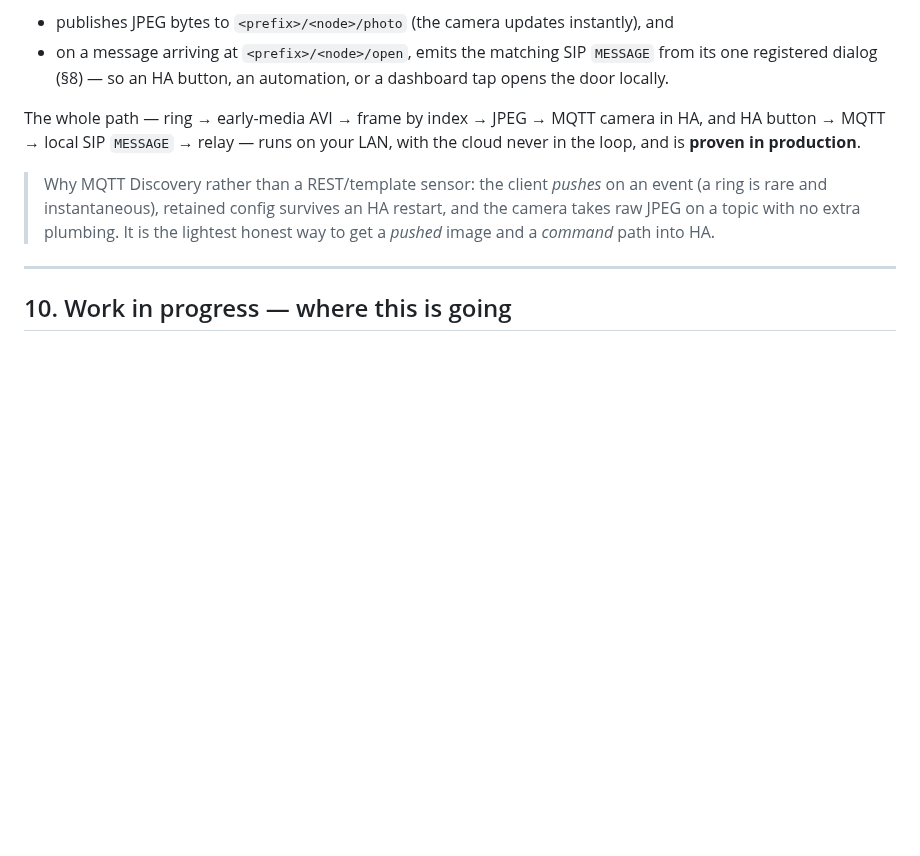
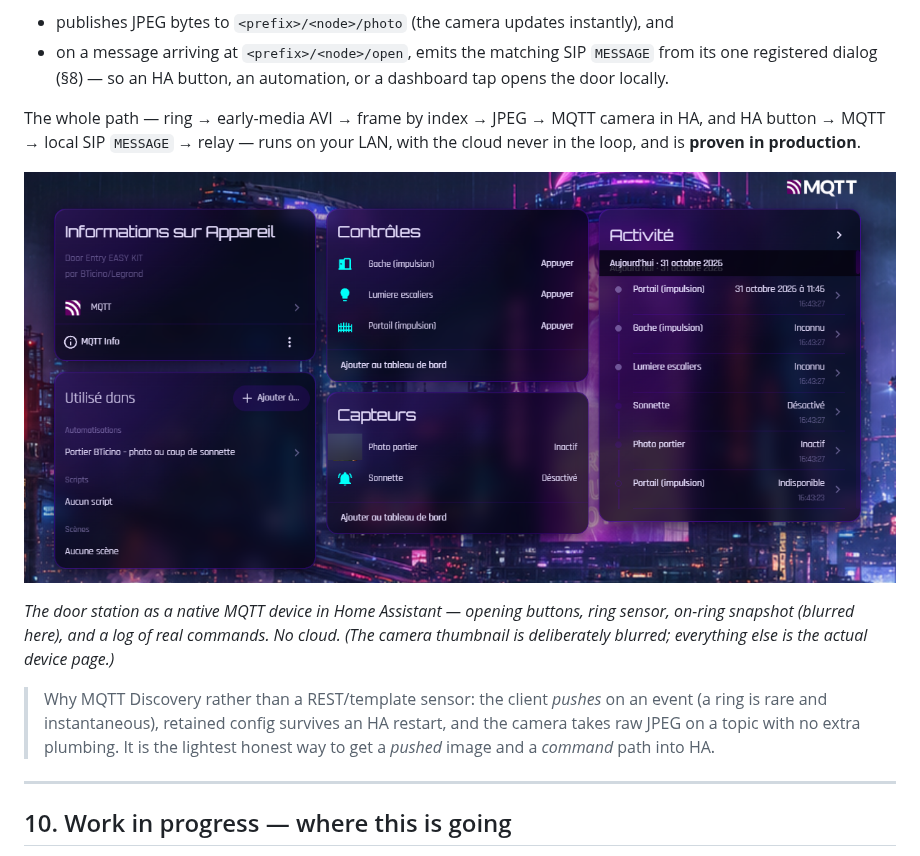
Before and after one commit to cerealkiller57540/bticino-easykit-reclaim, a Markdown page: README.md, the part around the change. Drawn GitHub-style; pictures changed too: docs/ha-device.png (added); blank space fills up the shorter version.

Commit message:
docs: add Home Assistant device screenshot as proof (camera thumbnail blurred)
Co-Authored-By: Claude Opus 4.8 <noreply@anthropic.com>

```diff
--- a/README.md
+++ b/README.md
@@ -526,6 +526,14 @@ The whole path — ring → early-media AVI → frame by index → JPEG → MQTT
 → MQTT → local SIP `MESSAGE` → relay — runs on your LAN, with the cloud never in the loop, and is
 **proven in production**.
 
+![The reclaimed door station in Home Assistant: an MQTT device exposing the gate / stairwell-light /
+gate-impulse buttons, the ring binary sensor, the on-ring camera snapshot, and an activity log of
+real commands — all local.](docs/ha-device.png)
+
+*The door station as a native MQTT device in Home Assistant — opening buttons, ring sensor, on-ring
+snapshot (blurred here), and a log of real commands. No cloud. (The camera thumbnail is deliberately
+blurred; everything else is the actual device page.)*
+
 > Why MQTT Discovery rather than a REST/template sensor: the client *pushes* on an event (a ring is
 > rare and instantaneous), retained config survives an HA restart, and the camera takes raw JPEG on
 > a topic with no extra plumbing. It is the lightest honest way to get a *pushed* image and a
```
